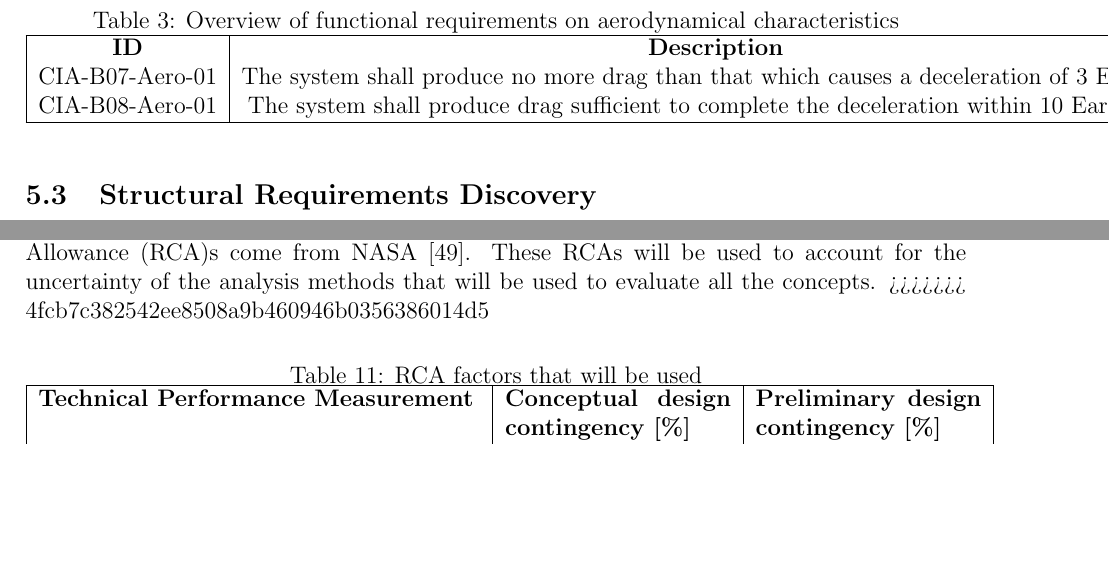
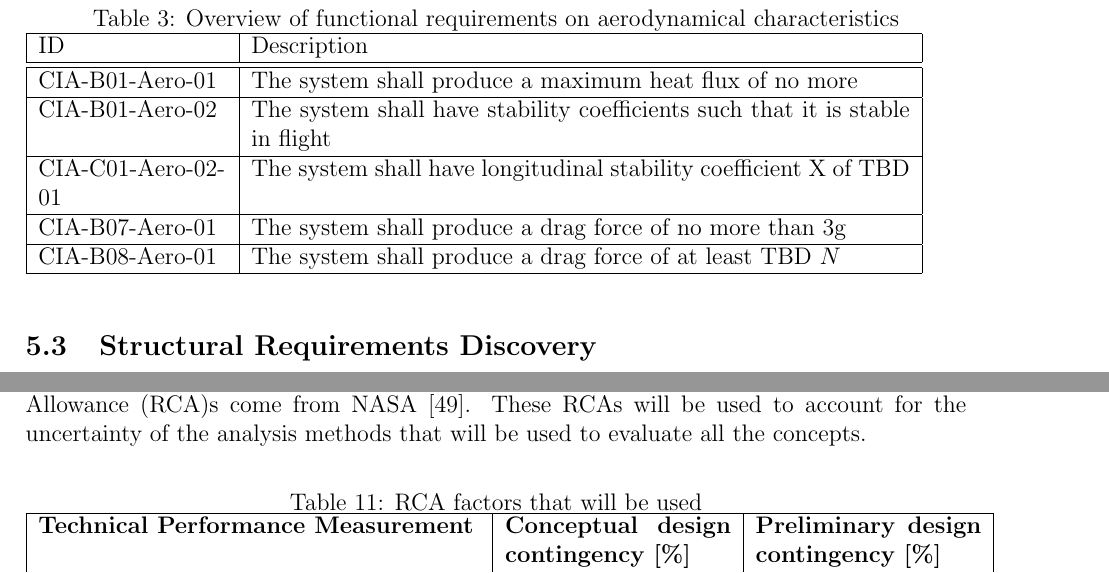
Before and after one commit to DawudH/DSE-AEROSHELL02, a LaTeX document (02_BR_BASELINE_REPORT/Report.tex, which reads 02_BR_BASELINE_REPORT/Chapter/Requirements/Aero.tex, 02_BR_BASELINE_REPORT/Chapter/Risk_analysis.tex): two parts of pages 23 and 30 of 39, joined at a grey line, cut so that both start at the same text, the shorter picture padded with empty space. Compiled offline with pdfLaTeX; a LaTeX package or settings file that is missing is left out.

Commit message:
no message

```diff
--- a/02_BR_BASELINE_REPORT/Chapter/Requirements/Aero.tex
+++ b/02_BR_BASELINE_REPORT/Chapter/Requirements/Aero.tex
@@ -12,14 +12,18 @@
 %To make sure that the spacecraft is controllable during the deceleration procedure
 
 \begin{table}[h]
-	\centering
 	\caption{Overview of functional requirements on aerodynamical characteristics}
 	\label{tab:aeroreqs}
-	\begin{tabular}{|c|c|}
+	\begin{tabular}{|p{0.2\textwidth}|p{0.7\textwidth}|}
 		\hline
-		\textbf{ID} & \textbf{Description} \\
-		CIA-B07-Aero-01 & The system shall produce no more drag than that which causes a deceleration of 3 Earth g's\\
-		CIA-B08-Aero-01 & The system shall produce drag sufficient to complete the deceleration within 10 Earth days \\
-		\hline
+		ID & Description \\
+		\hline \hline
+		CIA-B01-Aero-01 & The system shall produce a maximum heat flux of no more \\ \hline
+%TBD $\frac{W}{cm^{2}}$ \\ \hline
+		CIA-B01-Aero-02 & The system shall have stability coefficients such that it is stable in flight \\ \hline
+		CIA-C01-Aero-02-01 & The system shall have longitudinal stability coefficient X of TBD \\ \hline
+		CIA-B07-Aero-01 & The system shall produce a drag force of no more than 3g \\ \hline
+%subsubrequirement:
+		CIA-B08-Aero-01 & The system shall produce a drag force of at least TBD $N$ \\ \hline
 	\end{tabular}
 \end{table}
--- a/02_BR_BASELINE_REPORT/Chapter/Risk_analysis.tex
+++ b/02_BR_BASELINE_REPORT/Chapter/Risk_analysis.tex
@@ -51,7 +50,6 @@ From the risk map of the preceding section one can see that there are many risks
 	\item Control system reliability
 \end{itemize}
 Table \ref{tab:tpm} shows the \acrfull{tpm} factors that will be used during the various stages of the design process. The lower limits for the \gls{rca}s come from NASA \cite{GoddardSpaceFlightCenter2013}. These \gls{rca}s will be used to account for the uncertainty of the analysis methods that will be used to evaluate all the concepts.
->>>>>>> 4fcb7c382542ee8508a9b460946b0356386014d5
 
 \begin{table}[h]
 	\centering
```
Also changed, not shown: 02_BR_BASELINE_REPORT/Chapter/Risk_analysis.tex (1 more changed lines).
